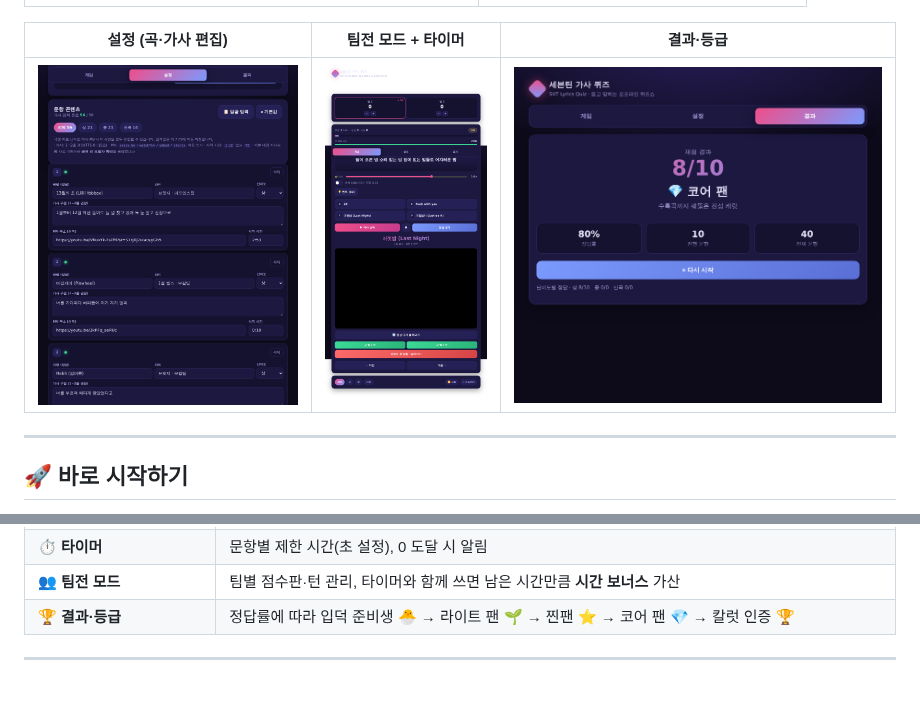
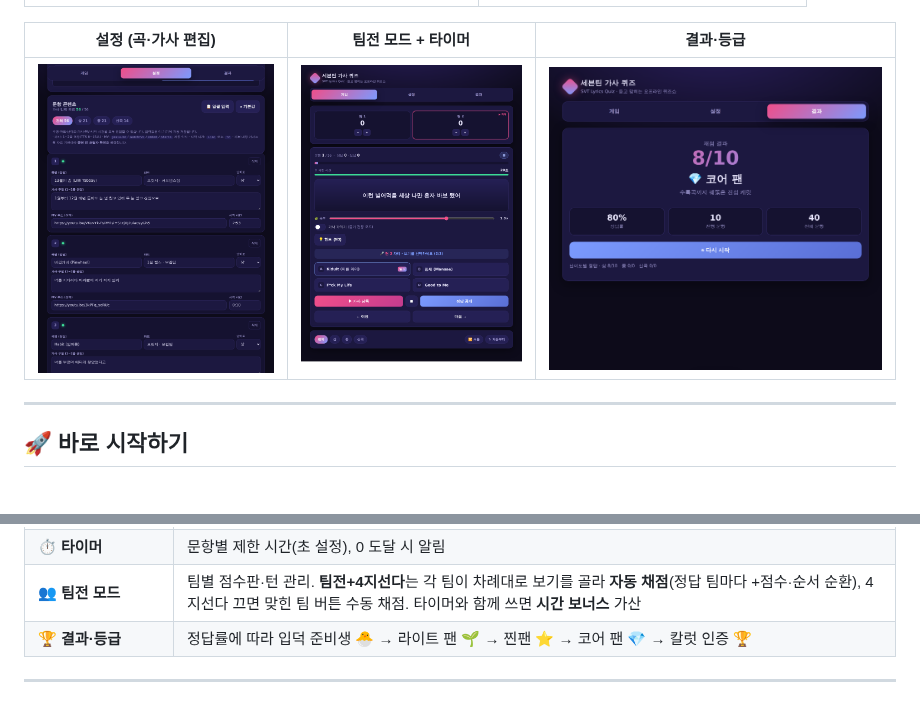
Before and after one commit to Alfira0526/SVT_Lyrics, a Markdown page: README.md, 2 parts joined by grey strips. GitHub-like rendering; pictures changed too: docs/img/team.png.

```diff
--- a/README.md
+++ b/README.md
@@ -104,7 +104,7 @@ https://alfira0526.github.io/SVT_Lyrics/
 | 🔢 **문제 수 선택 + 랜덤 출제** | 기본 설정 화면에서 10/20/30/전체 중 선택 → **시작 시 자동 셔플 1회** 후 그만큼 랜덤 출제 |
 | 🧩 **유닛곡 비중 높이기** | 기본 설정 화면 옵션(기본 ON). 부분 출제 시 유닛곡(퍼포먼스·힙합·보컬팀·부석순 등)을 더 자주 뽑음 |
 | ⏱️ **타이머** | 문항별 제한 시간(초 설정), 0 도달 시 알림 |
-| 👥 **팀전 모드** | 팀별 점수판·턴 관리, 타이머와 함께 쓰면 남은 시간만큼 **시간 보너스** 가산 |
+| 👥 **팀전 모드** | 팀별 점수판·턴 관리. **팀전+4지선다**는 각 팀이 차례대로 보기를 골라 **자동 채점**(정답 팀마다 +점수·순서 순환), 4지선다 끄면 맞힌 팀 버튼 수동 채점. 타이머와 함께 쓰면 **시간 보너스** 가산 |
 | 🏆 **결과·등급** | 정답률에 따라 입덕 준비생 🐣 → 라이트 팬 🌱 → 찐팬 ⭐ → 코어 팬 💎 → 칼럿 인증 🏆 |
 
 ---
```
Also changed, not shown: CHANGELOG.md (+8 -0 lines), docs/OPERATION_GUIDE.md (+10 -5 lines), 1 other file.
